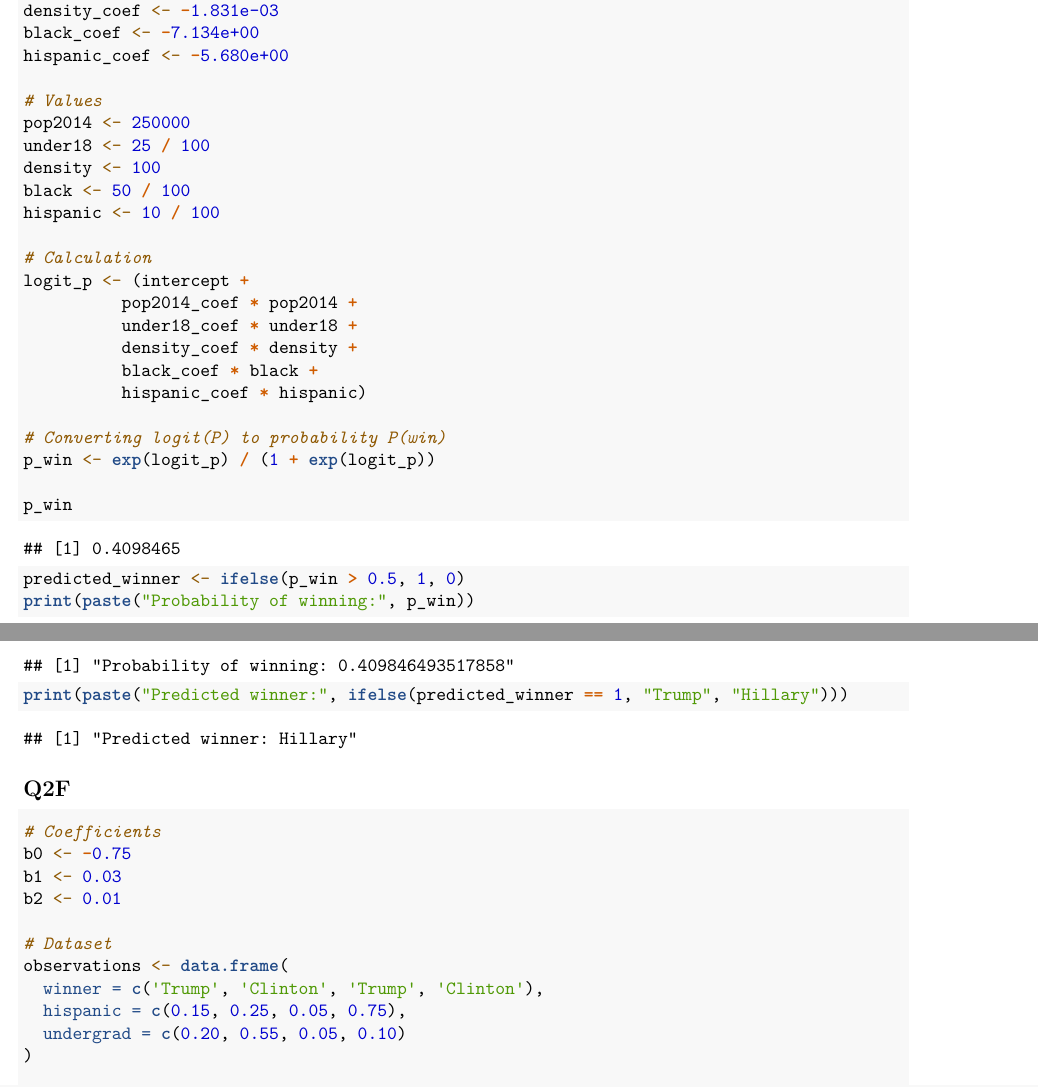
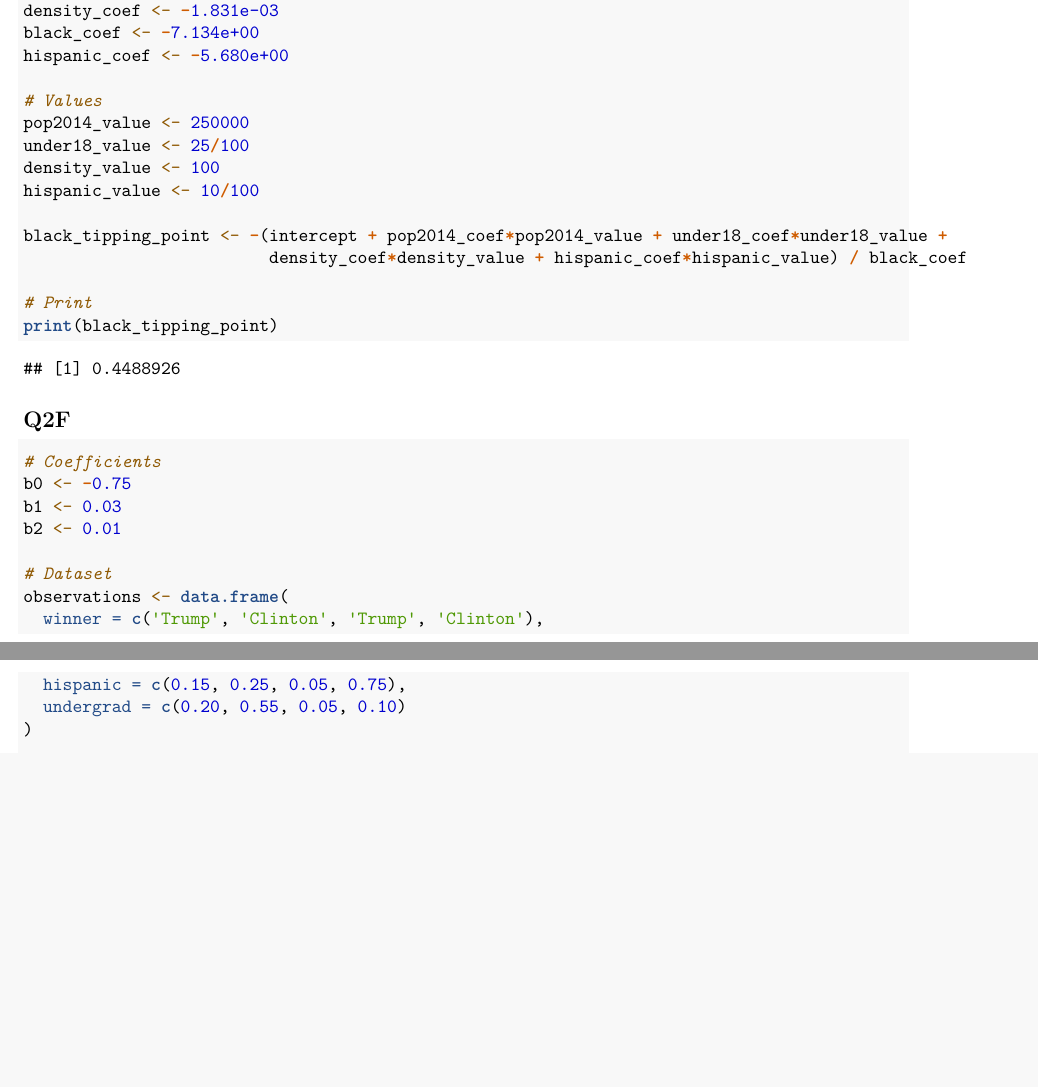
Before and after one commit to Mcgill-MMA-Cooperation/Data-Analytics-AI, an R Markdown document (Lab 3.Rmd): two parts of pages 4 and 5 of 7, joined at a grey line, cut so that both start at the same text, the shorter picture padded with empty space. Rendered offline with R 4.5, knitr and Pandoc, then LaTeX, with nearby package versions; some code elsewhere in the file could not run offline.

Commit message:
Update Lab 3.Rmd

````diff
--- a/Lab 3.Rmd
+++ b/Lab 3.Rmd
@@ -155,27 +155,17 @@ black_coef <- -7.134e+00
 hispanic_coef <- -5.680e+00
 
 # Values
-pop2014 <- 250000
-under18 <- 25 / 100
-density <- 100
-black <- 50 / 100
-hispanic <- 10 / 100
+pop2014_value <- 250000
+under18_value <- 25/100
+density_value <- 100
+hispanic_value <- 10/100
 
-# Calculation
-logit_p <- (intercept +
-          pop2014_coef * pop2014 +
-          under18_coef * under18 +
-          density_coef * density +
-          black_coef * black +
-          hispanic_coef * hispanic)
+black_tipping_point <- -(intercept + pop2014_coef*pop2014_value + under18_coef*under18_value +
+                         density_coef*density_value + hispanic_coef*hispanic_value) / black_coef
 
-# Converting logit(P) to probability P(win)
-p_win <- exp(logit_p) / (1 + exp(logit_p))
+# Print
+print(black_tipping_point)
 
-p_win
-predicted_winner <- ifelse(p_win > 0.5, 1, 0)
-print(paste("Probability of winning:", p_win))
-print(paste("Predicted winner:", ifelse(predicted_winner == 1, "Trump", "Hillary")))
 ```
 
 ## Q2F
````
Also changed, not shown: Lab 3.Rmd (2 more changed lines).
